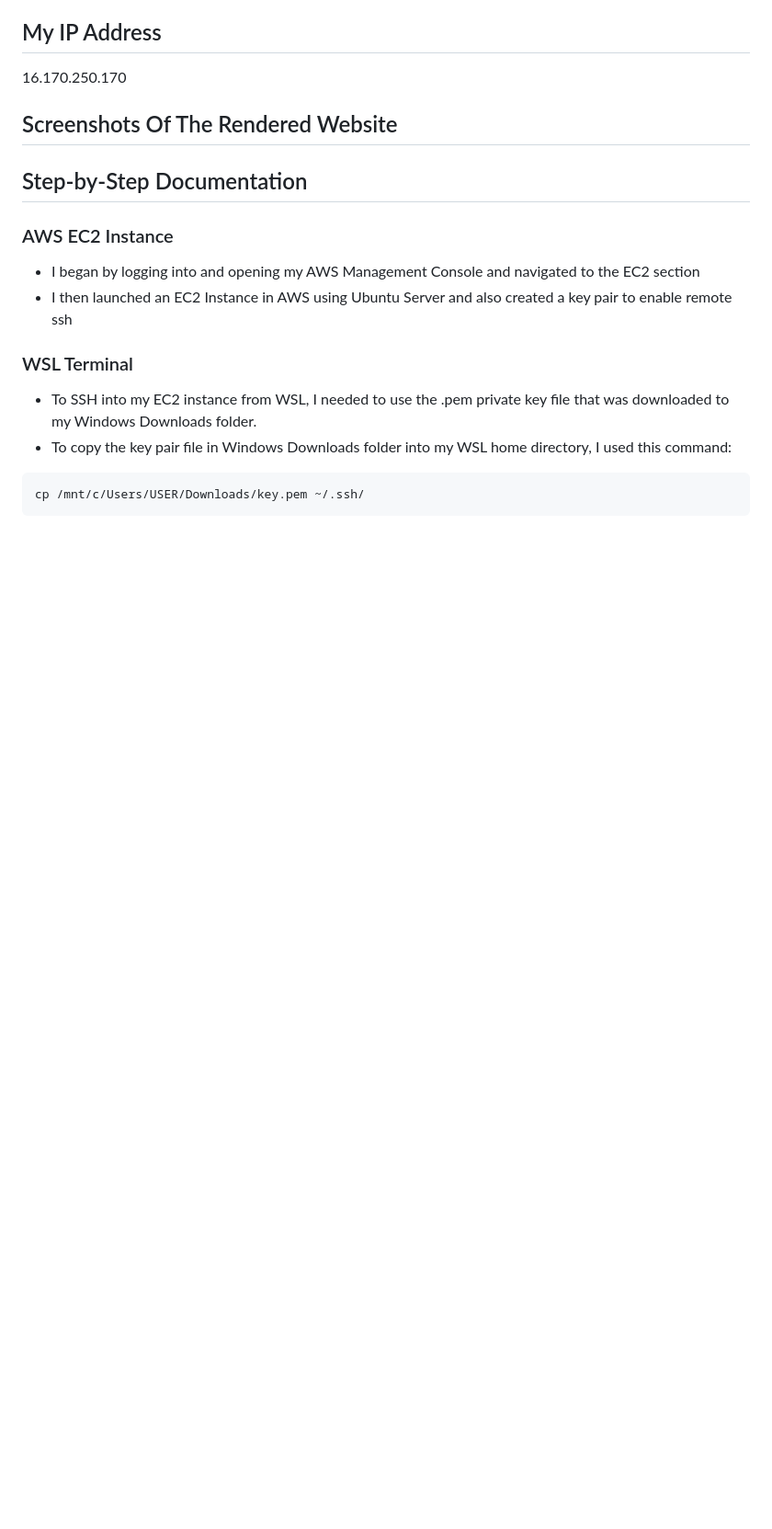
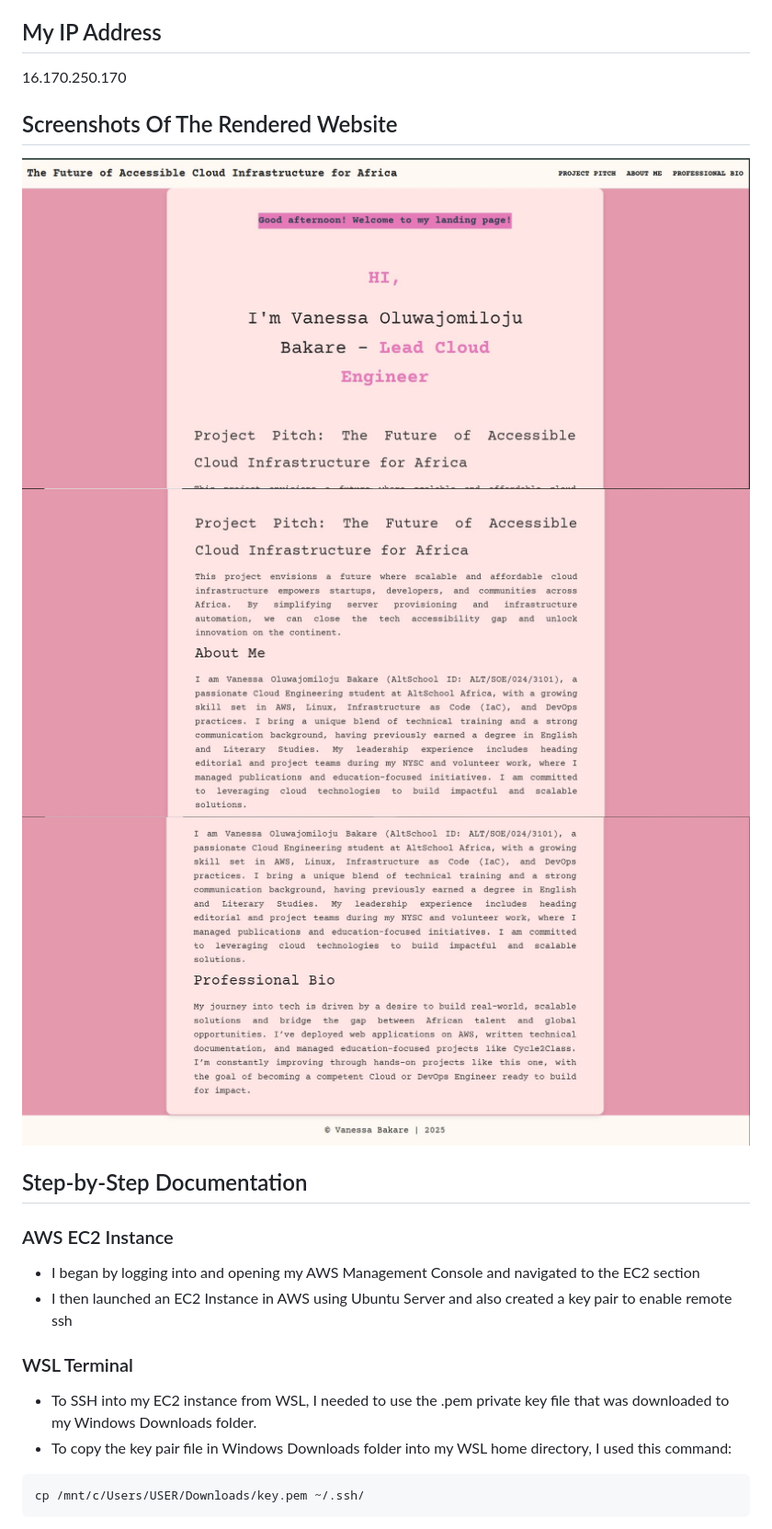
Before and after one commit to Vanessabakare/Cloud-Project, a Markdown page: README.md, the part around the change. Shown: that part at 92% size. Drawn GitHub-style; blank space fills up the shorter version.

Commit message:
Updated with screenshots README.md

```diff
--- a/README.md
+++ b/README.md
@@ -8,7 +8,9 @@
 16.170.250.170
 
 ## Screenshots Of The Rendered Website
-
+![Screenshots of the landing page](screenshot1.JPG)
+![Screenshot 2](screenshot2.JPG)
+![Screenshot 3](screenshot3.JPG)
 
 ## Step-by-Step Documentation
 ### AWS EC2 Instance
```
